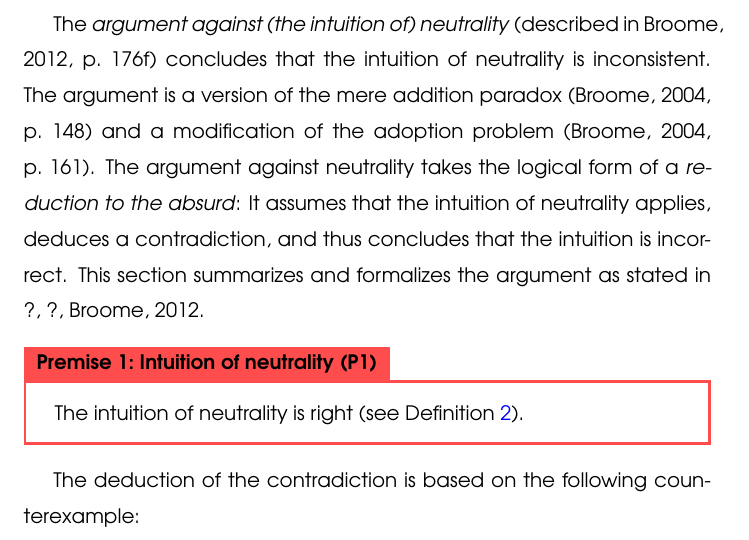
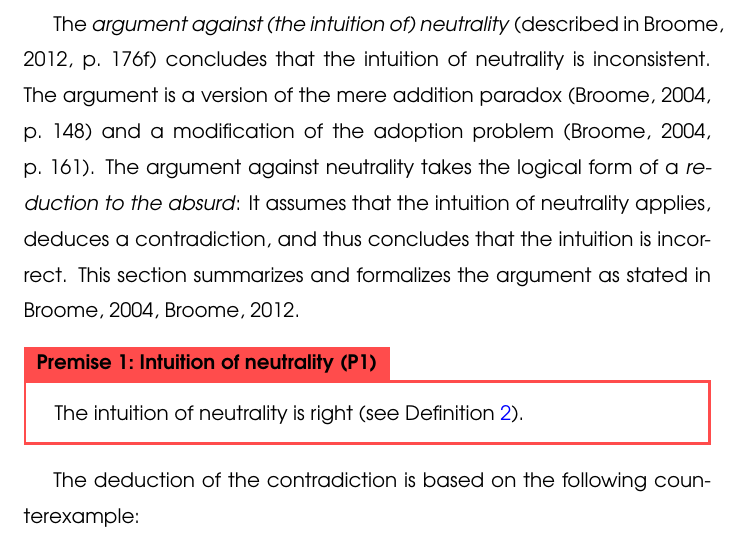
Before and after one commit to davidpomerenke/ba, a LaTeX thesis (tex/thesis.tex, which reads tex/3-argument.tex): part of page 10 of 40, cut so that both start at the same text. Compiled offline with pdfLaTeX.

Commit message:
Fix citation

```diff
--- a/tex/3-argument.tex
+++ b/tex/3-argument.tex
@@ -5,7 +5,7 @@
 The intuition of neutrality (Def.~\ref{def:ion}) is incorrect.
 \end{Theorem}
 
-The \emph{argument against (the intuition of) neutrality} (described in \citeNP[p.~176f]{broome_2012}) concludes that the intuition of neutrality is inconsistent. The argument is a version of the mere addition paradox \cite[p.~148]{broome_2004} and a modification of the adoption problem \cite[p.~161]{broome_2004}. The argument against neutrality takes the logical form of a \emph{reduction to the absurd}: It assumes that the intuition of neutrality applies, deduces a contradiction, and thus concludes that the intuition is incorrect. This section summarizes and formalizes the argument as stated in \citeNP{broome_20014}, \citeNP{broome_2012}.
+The \emph{argument against (the intuition of) neutrality} (described in \citeNP[p.~176f]{broome_2012}) concludes that the intuition of neutrality is inconsistent. The argument is a version of the mere addition paradox \cite[p.~148]{broome_2004} and a modification of the adoption problem \cite[p.~161]{broome_2004}. The argument against neutrality takes the logical form of a \emph{reduction to the absurd}: It assumes that the intuition of neutrality applies, deduces a contradiction, and thus concludes that the intuition is incorrect. This section summarizes and formalizes the argument as stated in \citeNP{broome_2004}, \citeNP{broome_2012}.
 
 \begin{Premise}{Intuition of neutrality (P1)}{p1}
 The intuition of neutrality is right (see Definition \ref{def:ion}).
```
